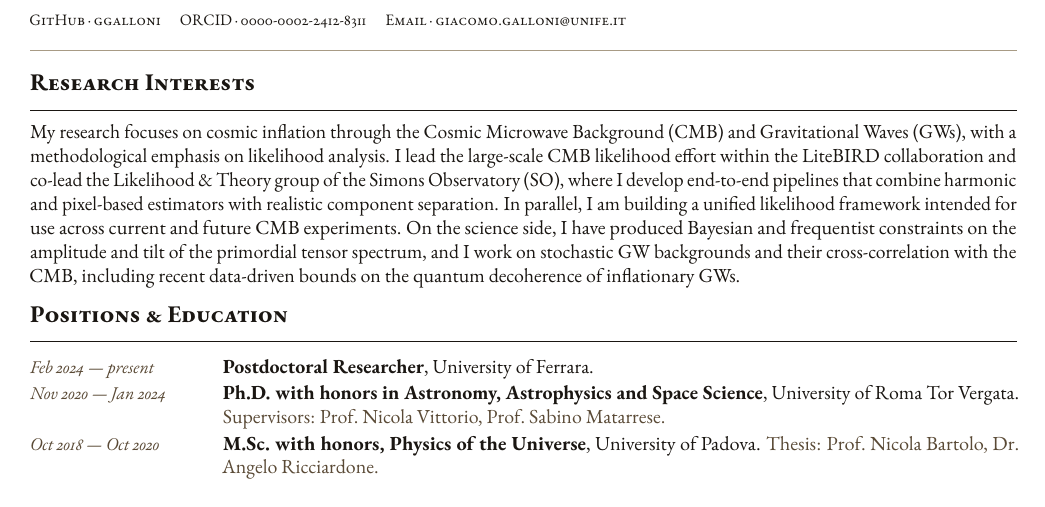
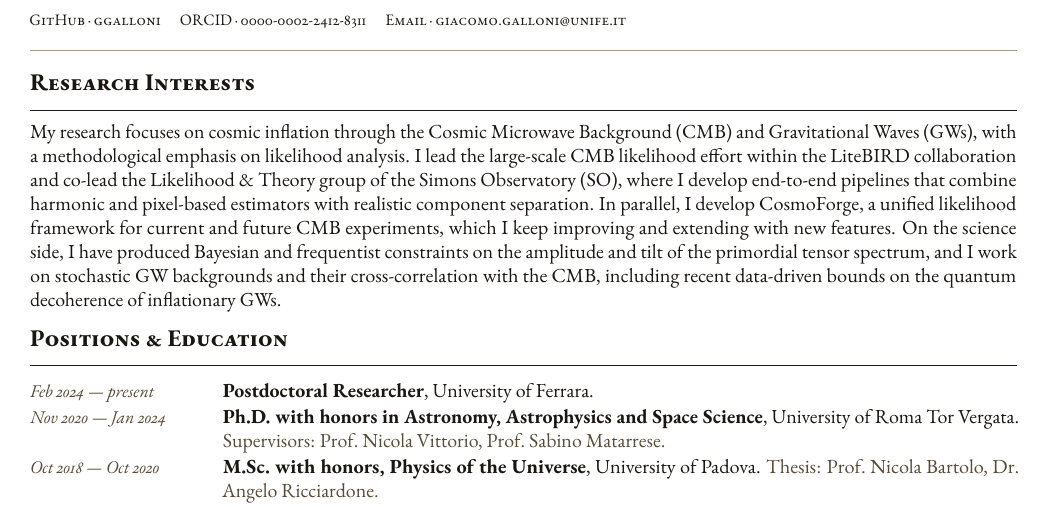
Before and after one commit to ggalloni/ggalloni.github.io, a LaTeX CV (cv.tex): part of page 1 of 2, cut so that both start at the same text. Compiled offline with pdfLaTeX.

Commit message:
Use arXiv title for CosmoForge I; update CV research interests
The CosmoForge framework is now public, so the CV describes ongoing development rather than a framework in progress.

```diff
--- a/cv.tex
+++ b/cv.tex
@@ -83,8 +83,7 @@ My research focuses on cosmic inflation through the Cosmic Microwave Background
 Gravitational Waves (GWs), with a methodological emphasis on likelihood analysis. I lead the
 large-scale CMB likelihood effort within the LiteBIRD collaboration and co-lead the Likelihood \&
 Theory group of the Simons Observatory (SO), where I develop end-to-end pipelines that combine
-harmonic and pixel-based estimators with realistic component separation. In parallel, I am building
-a unified likelihood framework intended for use across current and future CMB experiments. On the
+harmonic and pixel-based estimators with realistic component separation. In parallel, I develop CosmoForge, a unified likelihood framework for current and future CMB experiments, which I keep improving and extending with new features. On the
 science side, I have produced Bayesian and frequentist constraints on the amplitude and tilt of the
 primordial tensor spectrum, and I work on stochastic GW backgrounds and their cross-correlation
 with the CMB, including recent data-driven bounds on the quantum decoherence of inflationary GWs.
```
Also changed, not shown: _bibliography/papers.bib (+1 -1 lines), _data/cv.yml (+1 -2 lines).
